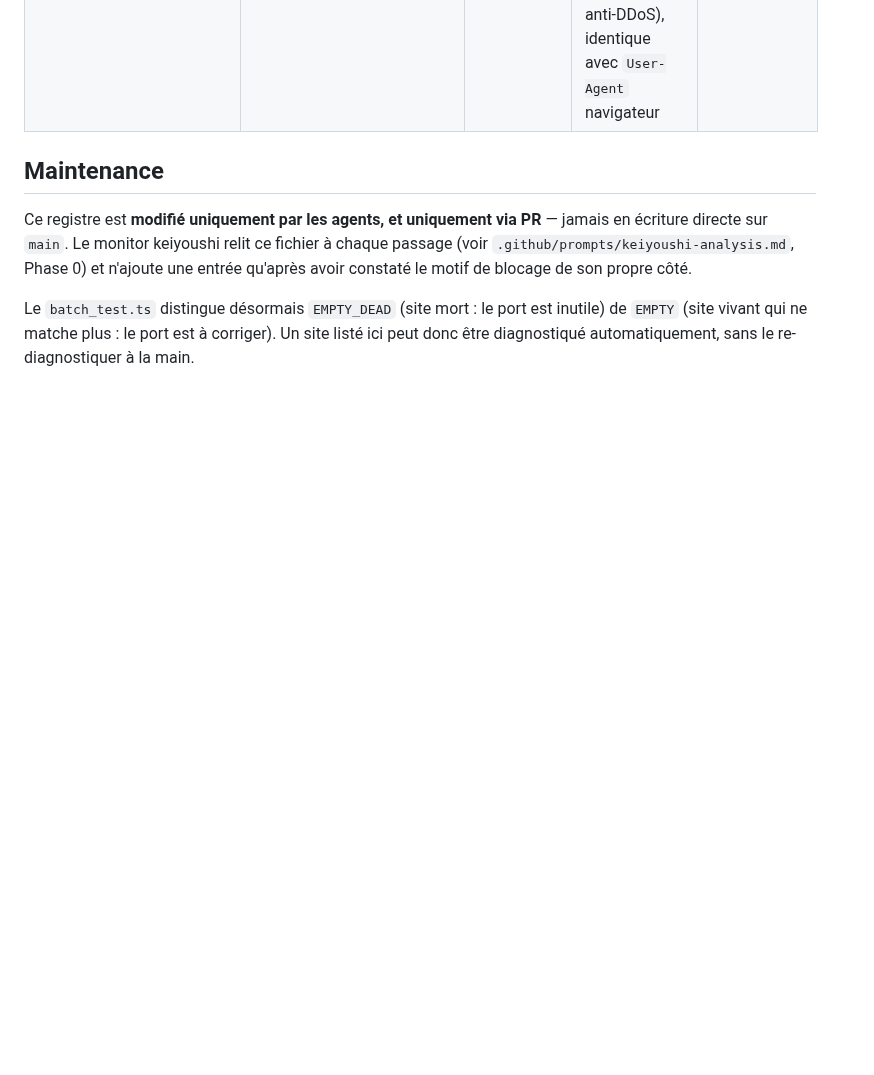
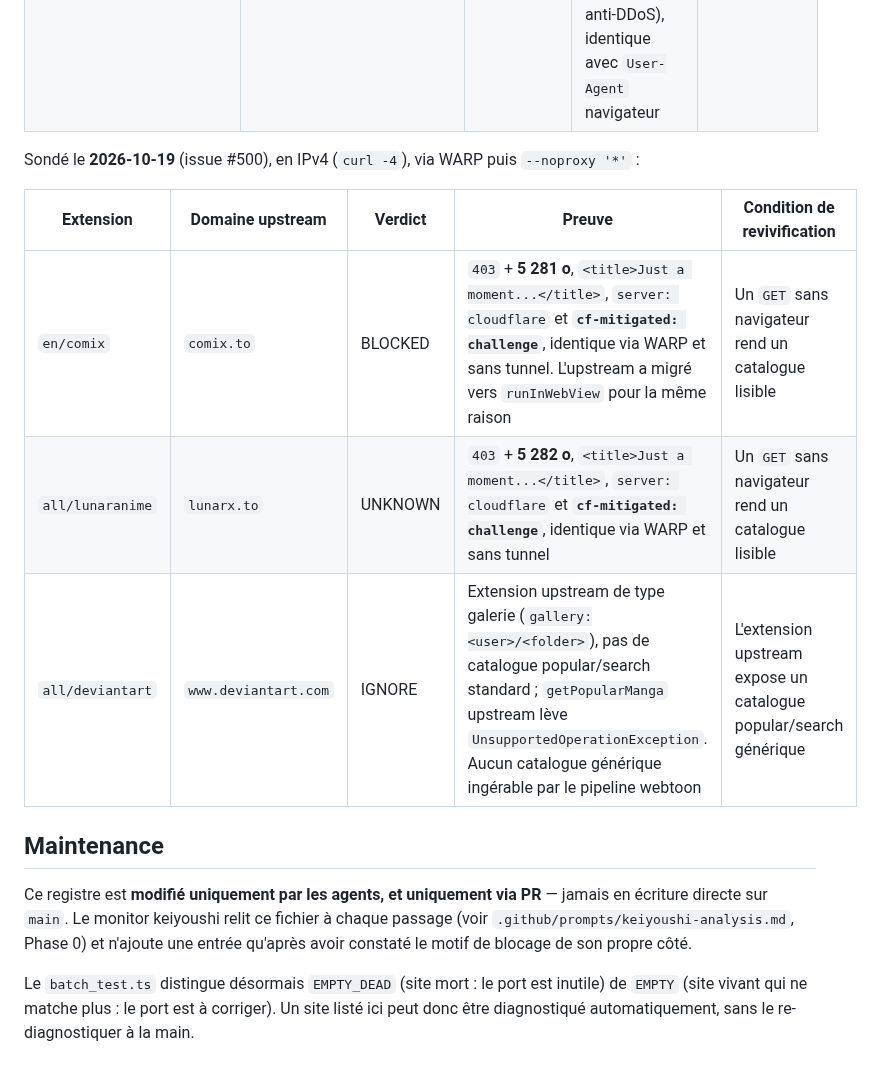
Before and after one commit to KOUSSEMONAUREL/Project-WebMedia, a Markdown page: scrapers/webtoons/SOURCES_NON_SCRAPPABLES.md, the part around the change. GitHub-like rendering; blank space fills up the shorter version.

Commit message:
docs(scrapers): record comix, lunaranime, deviantart registry verdicts (#500) (#505)
Co-authored-by: github-actions[bot] <41898282+github-actions[bot]@users.noreply.github.com>

```diff
--- a/scrapers/webtoons/SOURCES_NON_SCRAPPABLES.md
+++ b/scrapers/webtoons/SOURCES_NON_SCRAPPABLES.md
@@ -685,6 +685,15 @@ ne distingue pas un site mort d'une IP de runner bannie.
 | `en/batcave` | `batcave.biz` | UNKNOWN | `403` + **5 284 o**, `<title>Just a moment...</title>`, `server: cloudflare` et **`cf-mitigated: challenge`**, identique via WARP et sans tunnel | idem |
 | `en/killsixbilliondemons` | `killsixbilliondemons.com` | IGNORE | Interstitiel JS « One moment, please... » + rechargement automatique après 5 s, aucun contenu servable en HTTP simple (LiteSpeed anti-DDoS), identique avec `User-Agent` navigateur | Un `GET` sans navigateur rend un catalogue lisible |
 
+Sondé le **2026-10-19** (issue #500), en IPv4 (`curl -4`), via WARP puis `--noproxy '*'` :
+
+| Extension | Domaine upstream | Verdict | Preuve | Condition de revivification |
+|---|---|---|---|---|
+| `en/comix` | `comix.to` | BLOCKED | `403` + **5 281 o**, `<title>Just a moment...</title>`, `server: cloudflare` et **`cf-mitigated: challenge`**, identique via WARP et sans tunnel. L'upstream a migré vers `runInWebView` pour la même raison | Un `GET` sans navigateur rend un catalogue lisible |
+| `all/lunaranime` | `lunarx.to` | UNKNOWN | `403` + **5 282 o**, `<title>Just a moment...</title>`, `server: cloudflare` et **`cf-mitigated: challenge`**, identique via WARP et sans tunnel | Un `GET` sans navigateur rend un catalogue lisible |
+| `all/deviantart` | `www.deviantart.com` | IGNORE | Extension upstream de type galerie (`gallery:<user>/<folder>`), pas de catalogue popular/search standard ; `getPopularManga` upstream lève `UnsupportedOperationException`. Aucun catalogue générique ingérable par le pipeline webtoon | L'extension upstream expose un catalogue popular/search générique |
+
+
 ## Maintenance
 
 Ce registre est **modifié uniquement par les agents, et uniquement via PR** — jamais en
```
